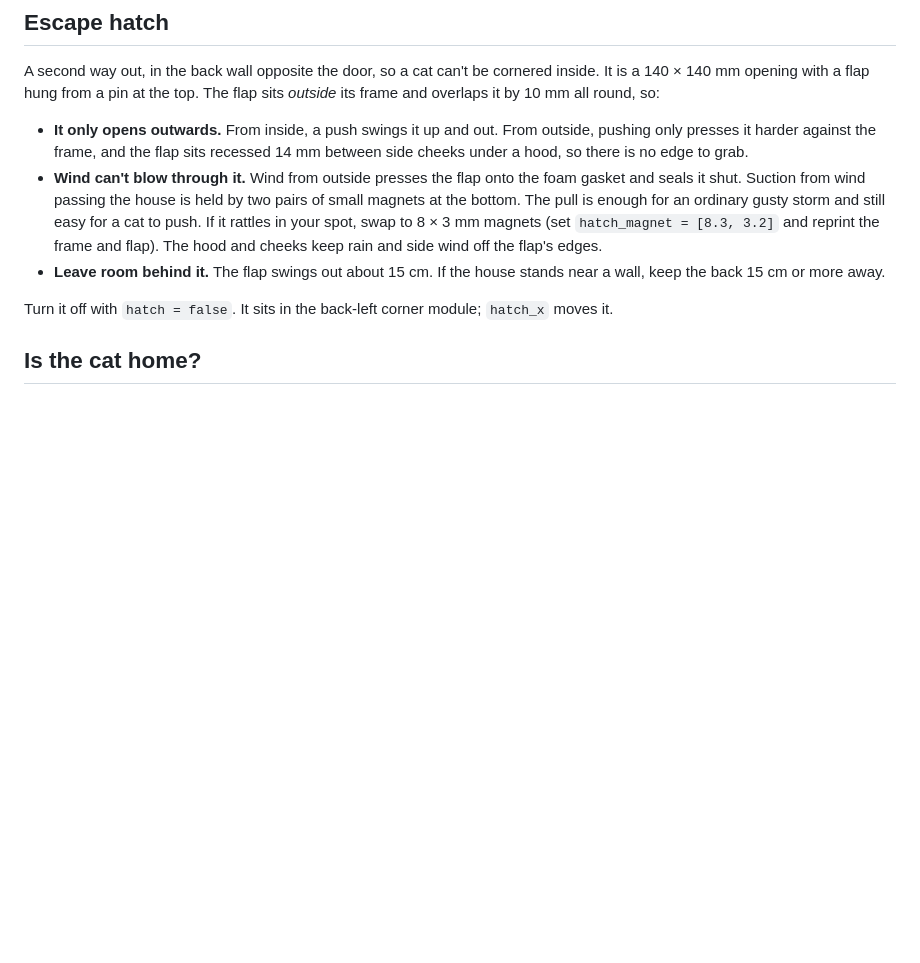
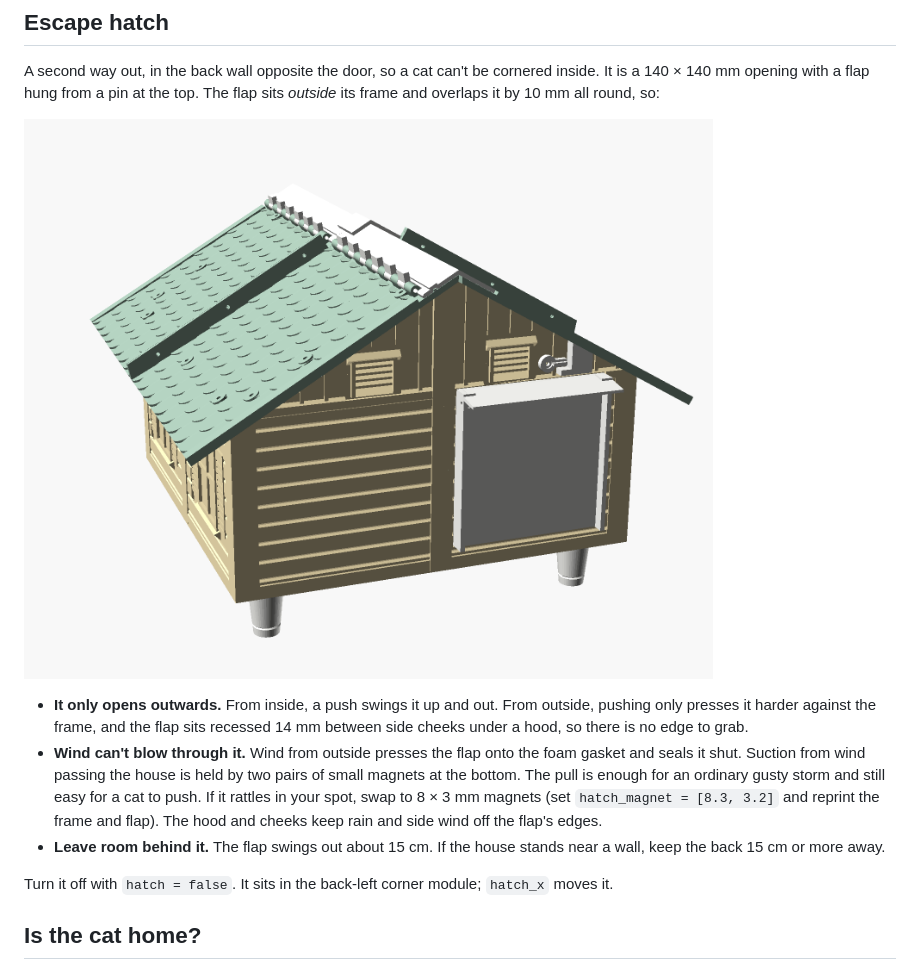
Before and after one commit to nijaba/cat-house, a Markdown page: README.md, the part around the change. Rendered like a GitHub page; pictures changed too: renders/assembly_back.png (added); blank space fills up the shorter version.

Commit message:
Add a back view showing the escape hatch
Co-Authored-By: Claude Opus 5.5 <noreply@anthropic.com>

```diff
--- a/README.md
+++ b/README.md
@@ -294,6 +294,9 @@ A second way out, in the back wall opposite the door, so a cat can't be cornered
 opening with a flap hung from a pin at the top. The flap sits *outside* its frame and overlaps it by 10 mm
 all round, so:
 
+![Back, with the escape hatch](renders/assembly_back.png)
+
+
 - **It only opens outwards.** From inside, a push swings it up and out. From outside, pushing only presses
   it harder against the frame, and the flap sits recessed 14 mm between side cheeks under a hood, so there is
   no edge to grab.
```
Also changed, not shown: 1 other file.
